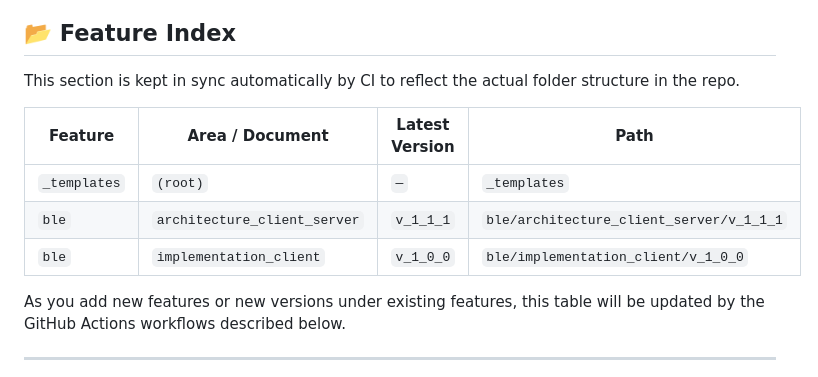
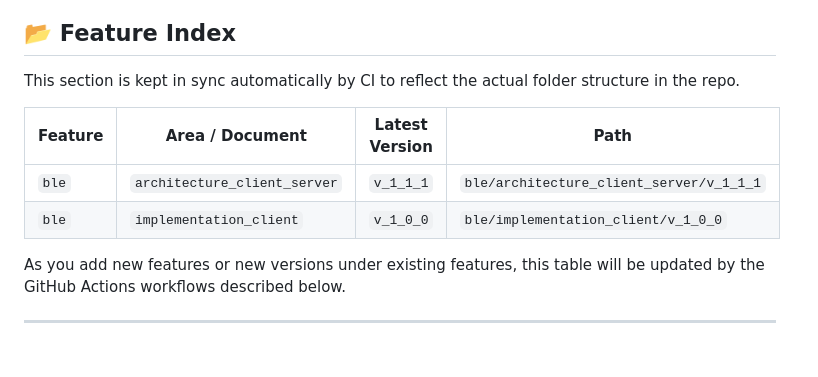
Before and after one commit to N4927/billyApp, a Markdown page: README.md, the part around the change. Drawn GitHub-style; blank space fills up the shorter version.

Commit message:
chore(docs): sync feature index [skip ci]

```diff
--- a/README.md
+++ b/README.md
@@ -80,11 +80,12 @@ This section is kept in sync automatically by CI to reflect the actual folder st
 
 
 
+
 | Feature | Area / Document | Latest Version | Path |
 |--------|-----------------|----------------|------|
-| `_templates` | `(root)` | `—` | `_templates` |
 | `ble` | `architecture_client_server` | `v_1_1_1` | `ble/architecture_client_server/v_1_1_1` |
 | `ble` | `implementation_client` | `v_1_0_0` | `ble/implementation_client/v_1_0_0` |
+
 
 
 
```
